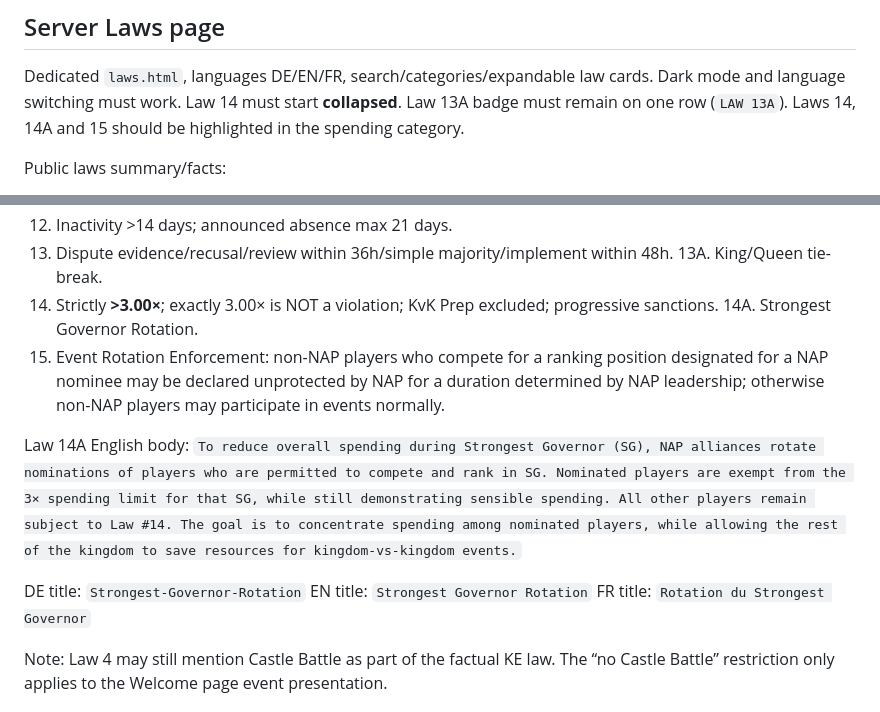
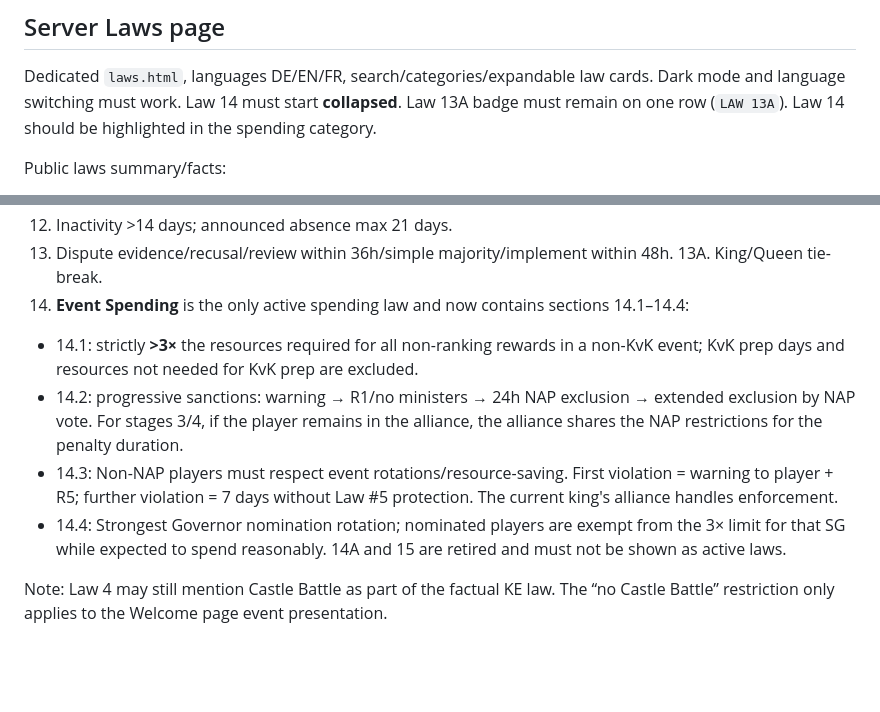
Before and after one commit to Boltotelli/welcome-nrw, a Markdown page: WORK-HANDOFF.md, 2 parts joined by grey strips. GitHub-like rendering; blank space fills up the shorter version.

Commit message:
Document revised Law 14 structure

```diff
--- a/WORK-HANDOFF.md
+++ b/WORK-HANDOFF.md
@@ -119,7 +119,7 @@ Dedicated `laws.html`, languages DE/EN/FR, search/categories/expandable law card
 Dark mode and language switching must work.
 Law 14 must start **collapsed**.
 Law 13A badge must remain on one row (`LAW 13A`).
-Laws 14, 14A and 15 should be highlighted in the spending category.
+Law 14 should be highlighted in the spending category.
 
 Public laws summary/facts:
 1. No internal NAP attacks/scouting except by agreement/approved event.
@@ -136,16 +136,12 @@ Public laws summary/facts:
 12. Inactivity >14 days; announced absence max 21 days.
 13. Dispute evidence/recusal/review within 36h/simple majority/implement within 48h.
 13A. King/Queen tie-break.
-14. Strictly **>3.00×**; exactly 3.00× is NOT a violation; KvK Prep excluded; progressive sanctions.
-14A. Strongest Governor Rotation.
-15. Event Rotation Enforcement: non-NAP players who compete for a ranking position designated for a NAP nominee may be declared unprotected by NAP for a duration determined by NAP leadership; otherwise non-NAP players may participate in events normally.
-
-Law 14A English body:
-`To reduce overall spending during Strongest Governor (SG), NAP alliances rotate nominations of players who are permitted to compete and rank in SG. Nominated players are exempt from the 3× spending limit for that SG, while still demonstrating sensible spending. All other players remain subject to Law #14. The goal is to concentrate spending among nominated players, while allowing the rest of the kingdom to save resources for kingdom-vs-kingdom events.`
-
-DE title: `Strongest-Governor-Rotation`
-EN title: `Strongest Governor Rotation`
-FR title: `Rotation du Strongest Governor`
+14. **Event Spending** is the only active spending law and now contains sections 14.1–14.4:
+   - 14.1: strictly **>3×** the resources required for all non-ranking rewards in a non-KvK event; KvK prep days and resources not needed for KvK prep are excluded.
+   - 14.2: progressive sanctions: warning → R1/no ministers → 24h NAP exclusion → extended exclusion by NAP vote. For stages 3/4, if the player remains in the alliance, the alliance shares the NAP restrictions for the penalty duration.
+   - 14.3: Non-NAP players must respect event rotations/resource-saving. First violation = warning to player + R5; further violation = 7 days without Law #5 protection. The current king's alliance handles enforcement.
+   - 14.4: Strongest Governor nomination rotation; nominated players are exempt from the 3× limit for that SG while expected to spend reasonably.
+14A and 15 are retired and must not be shown as active laws.
 
 Note: Law 4 may still mention Castle Battle as part of the factual KE law. The “no Castle Battle” restriction only applies to the Welcome page event presentation.
 
```
